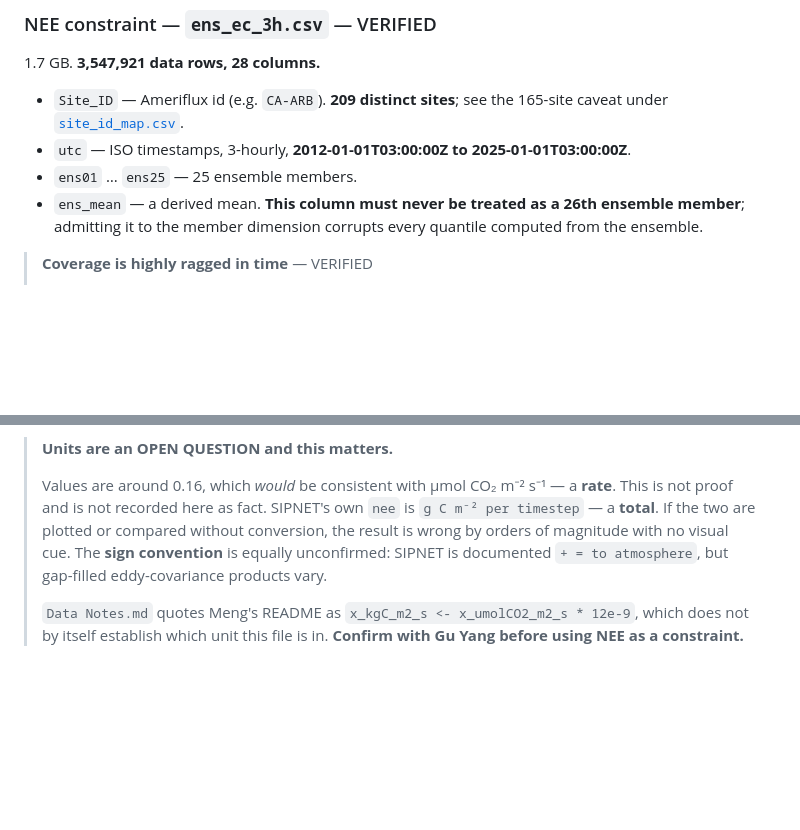
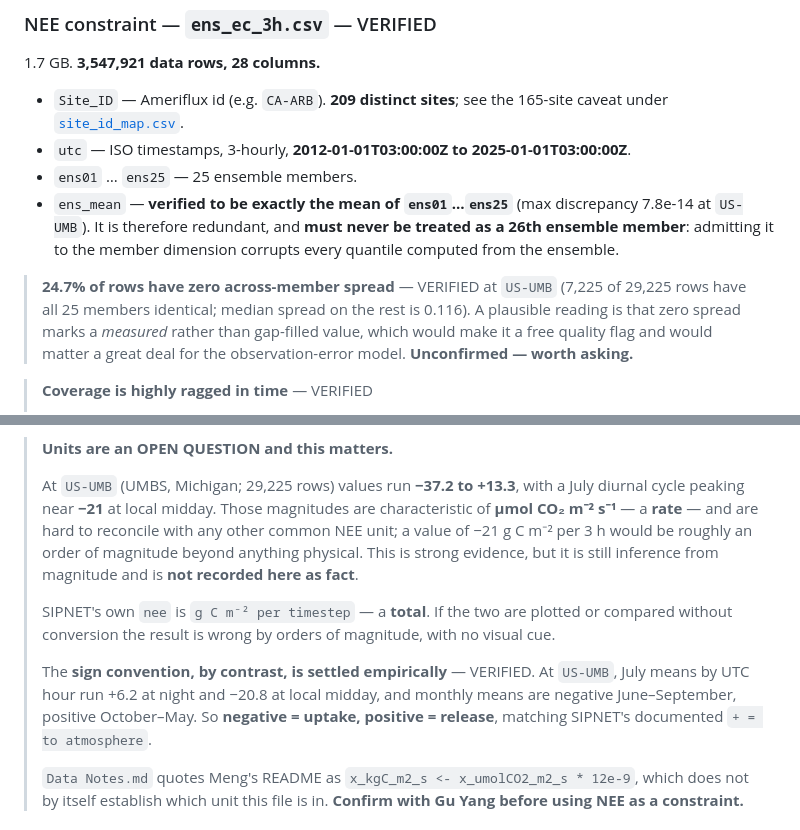
Before and after one commit to arob5/spatial-lsm-calibration, a Markdown page: data/README.md, 2 parts joined by grey strips. GitHub-like rendering; blank space fills up the shorter version.

Commit message:
Correct the NEE magnitude characterisation and settle its sign convention
The earlier 'values are around 0.16' came from the file's opening rows, which
are a January night at an Arctic Canadian site, and badly understated the range.
At US-UMB values run -37.2 to +13.3 with a July midday peak near -21, which is
characteristic of umol CO2 m-2 s-1 and hard to reconcile with alternatives.
Still recorded as inference rather than fact.

The sign convention is now settled empirically: July means at US-UMB are +6.2
at night and -20.8 at local midday, and monthly means are negative June through
September. Negative is uptake, matching SIPNET's documented + = to atmosphere.

Also verified ens_mean is exactly the mean of ens01..ens25, so it is redundant
as well as dangerous to admit as a member; and noted that 24.7% of rows have all
25 members identical, which may flag measured rather than gap-filled values.

```diff
--- a/data/README.md
+++ b/data/README.md
@@ -257,9 +257,16 @@ confirmed.
   165-site caveat under [`site_id_map.csv`](#site_id_mapcsv--verified).
 - `utc` — ISO timestamps, 3-hourly, **2012-01-01T03:00:00Z to 2025-01-01T03:00:00Z**.
 - `ens01` … `ens25` — 25 ensemble members.
-- `ens_mean` — a derived mean. **This column must never be treated as a 26th
-  ensemble member**; admitting it to the member dimension corrupts every quantile
-  computed from the ensemble.
+- `ens_mean` — **verified to be exactly the mean of `ens01`…`ens25`** (max
+  discrepancy 7.8e-14 at `US-UMB`). It is therefore redundant, and **must never be
+  treated as a 26th ensemble member**: admitting it to the member dimension
+  corrupts every quantile computed from the ensemble.
+
+> **24.7% of rows have zero across-member spread** — VERIFIED at `US-UMB`
+> (7,225 of 29,225 rows have all 25 members identical; median spread on the rest
+> is 0.116). A plausible reading is that zero spread marks a *measured* rather
+> than gap-filled value, which would make it a free quality flag and would matter
+> a great deal for the observation-error model. **Unconfirmed — worth asking.**
 
 > **Coverage is highly ragged in time** — VERIFIED
 >
@@ -283,12 +290,22 @@ confirmed.
 
 > **Units are an OPEN QUESTION and this matters.**
 >
-> Values are around 0.16, which *would* be consistent with µmol CO₂ m⁻² s⁻¹ — a
-> **rate**. This is not proof and is not recorded here as fact. SIPNET's own `nee`
-> is `g C m⁻² per timestep` — a **total**. If the two are plotted or compared
-> without conversion, the result is wrong by orders of magnitude with no visual
-> cue. The **sign convention** is equally unconfirmed: SIPNET is documented
-> `+ = to atmosphere`, but gap-filled eddy-covariance products vary.
+> At `US-UMB` (UMBS, Michigan; 29,225 rows) values run **−37.2 to +13.3**, with a
+> July diurnal cycle peaking near **−21** at local midday. Those magnitudes are
+> characteristic of **µmol CO₂ m⁻² s⁻¹** — a **rate** — and are hard to reconcile
+> with any other common NEE unit; a value of −21 g C m⁻² per 3 h would be roughly
+> an order of magnitude beyond anything physical. This is strong evidence, but it
+> is still inference from magnitude and is **not recorded here as fact**.
+>
+> SIPNET's own `nee` is `g C m⁻² per timestep` — a **total**. If the two are
+> plotted or compared without conversion the result is wrong by orders of
+> magnitude, with no visual cue.
+>
+> The **sign convention, by contrast, is settled empirically** — VERIFIED. At
+> `US-UMB`, July means by UTC hour run +6.2 at night and −20.8 at local midday,
+> and monthly means are negative June–September, positive October–May. So
+> **negative = uptake, positive = release**, matching SIPNET's documented
+> `+ = to atmosphere`.
 >
 > `Data Notes.md` quotes Meng's README as `x_kgC_m2_s <- x_umolCO2_m2_s * 12e-9`,
 > which does not by itself establish which unit this file is in. **Confirm with
```
